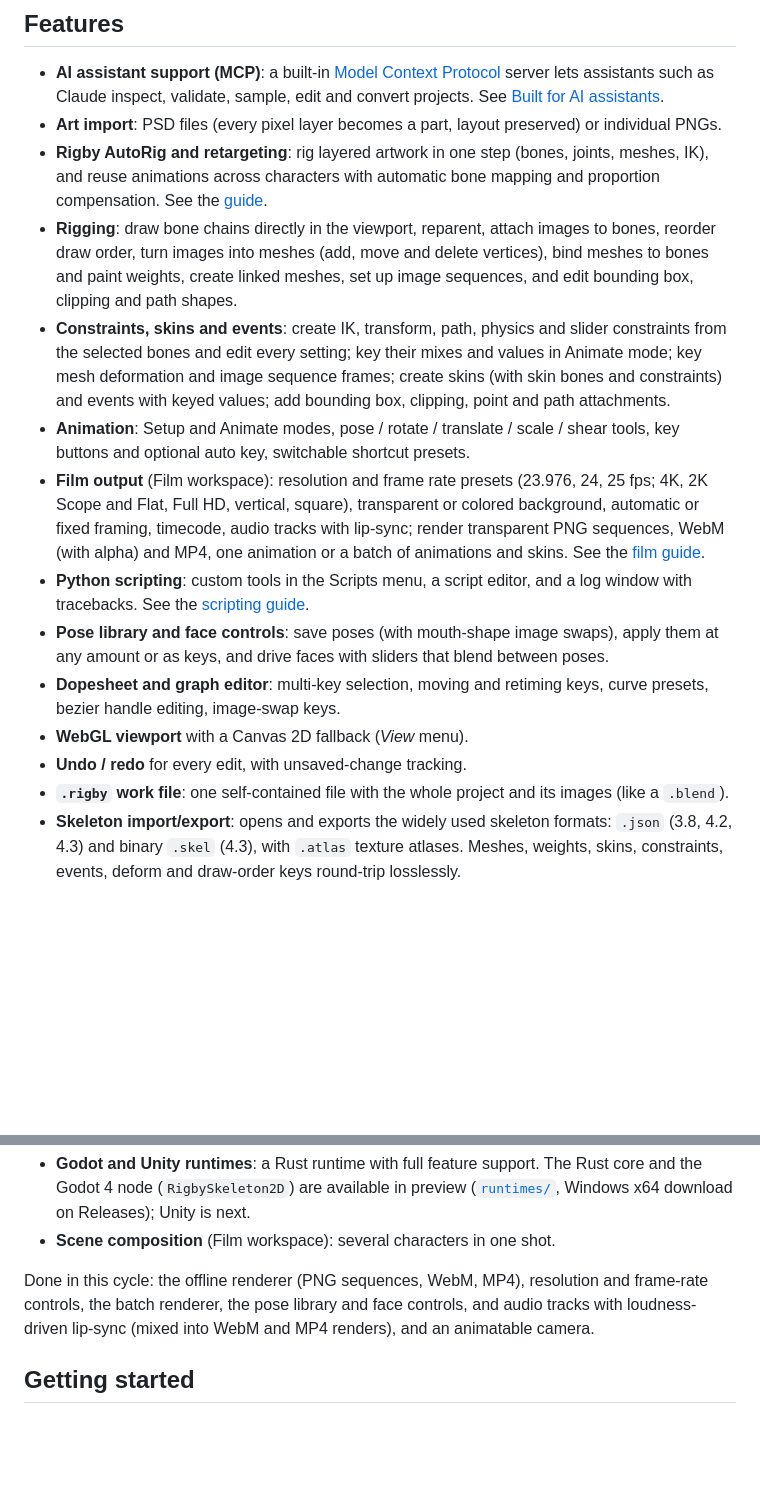
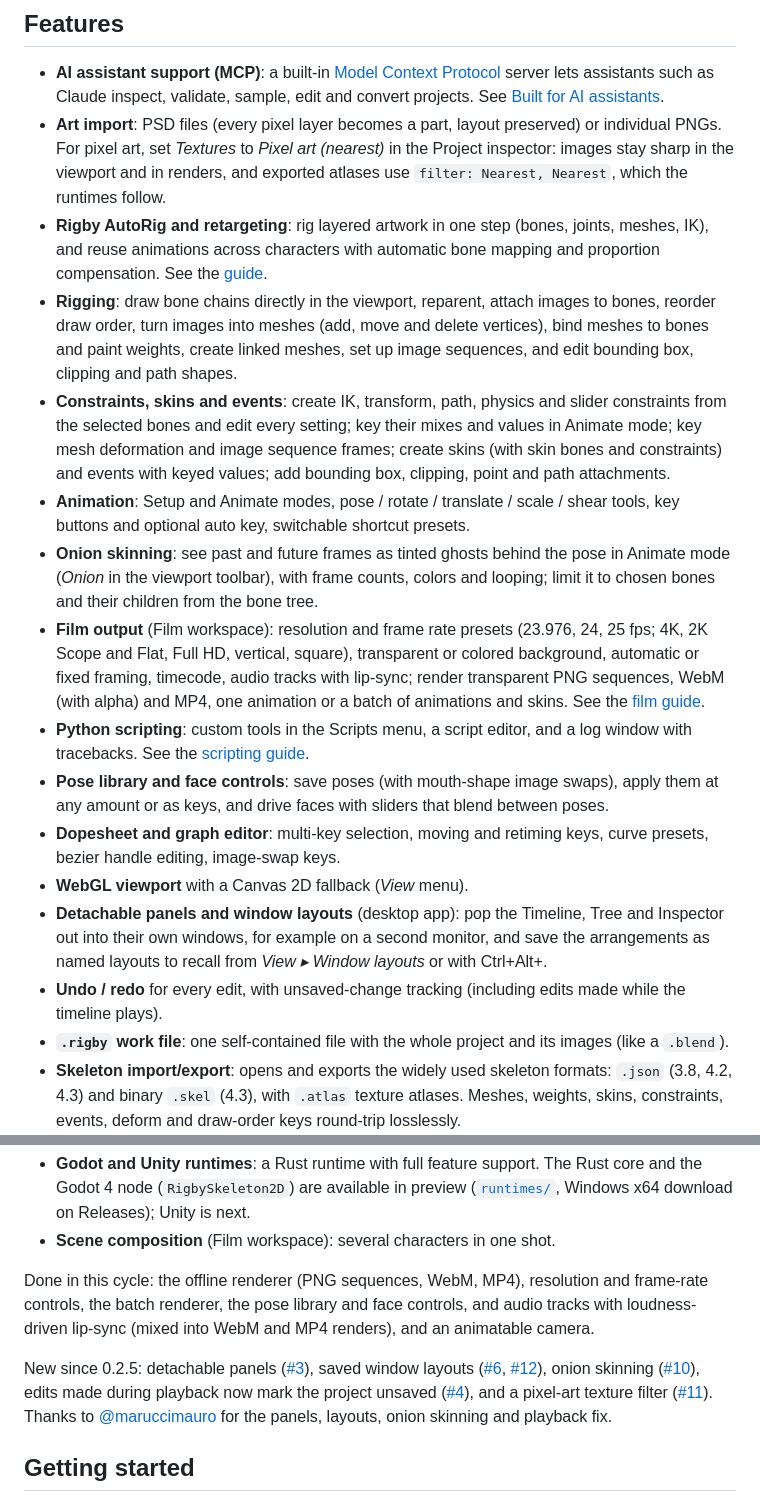
Before and after one commit to TheOsmanYILDIRIM/rigby2d, a Markdown page: README.md, 2 parts joined by grey strips. Rendered like a GitHub page; blank space fills up the shorter version.

Commit message:
README: onion skinning, detachable panels, window layouts, pixel art
Features and the "new since 0.2.5" list cover today's merges (#3, #4,
#6, #10, #12) and the pixel-art texture filter (#11).

```diff
--- a/README.md
+++ b/README.md
@@ -114,17 +114,19 @@ the [scripting guide](docs/scripting.md).
 ## Features
 
 - **AI assistant support (MCP)**: a built-in [Model Context Protocol](https://modelcontextprotocol.io) server lets assistants such as Claude inspect, validate, sample, edit and convert projects. See [Built for AI assistants](#built-for-ai-assistants-mcp).
-- **Art import**: PSD files (every pixel layer becomes a part, layout preserved) or individual PNGs.
+- **Art import**: PSD files (every pixel layer becomes a part, layout preserved) or individual PNGs. For pixel art, set *Textures* to *Pixel art (nearest)* in the Project inspector: images stay sharp in the viewport and in renders, and exported atlases use `filter: Nearest, Nearest`, which the runtimes follow.
 - **Rigby AutoRig and retargeting**: rig layered artwork in one step (bones, joints, meshes, IK), and reuse animations across characters with automatic bone mapping and proportion compensation. See the [guide](docs/autorig.md).
 - **Rigging**: draw bone chains directly in the viewport, reparent, attach images to bones, reorder draw order, turn images into meshes (add, move and delete vertices), bind meshes to bones and paint weights, create linked meshes, set up image sequences, and edit bounding box, clipping and path shapes.
 - **Constraints, skins and events**: create IK, transform, path, physics and slider constraints from the selected bones and edit every setting; key their mixes and values in Animate mode; key mesh deformation and image sequence frames; create skins (with skin bones and constraints) and events with keyed values; add bounding box, clipping, point and path attachments.
 - **Animation**: Setup and Animate modes, pose / rotate / translate / scale / shear tools, key buttons and optional auto key, switchable shortcut presets.
+- **Onion skinning**: see past and future frames as tinted ghosts behind the pose in Animate mode (*Onion* in the viewport toolbar), with frame counts, colors and looping; limit it to chosen bones and their children from the bone tree.
 - **Film output** (Film workspace): resolution and frame rate presets (23.976, 24, 25 fps; 4K, 2K Scope and Flat, Full HD, vertical, square), transparent or colored background, automatic or fixed framing, timecode, audio tracks with lip-sync; render transparent PNG sequences, WebM (with alpha) and MP4, one animation or a batch of animations and skins. See the [film guide](docs/film.md).
 - **Python scripting**: custom tools in the Scripts menu, a script editor, and a log window with tracebacks. See the [scripting guide](docs/scripting.md).
 - **Pose library and face controls**: save poses (with mouth-shape image swaps), apply them at any amount or as keys, and drive faces with sliders that blend between poses.
 - **Dopesheet and graph editor**: multi-key selection, moving and retiming keys, curve presets, bezier handle editing, image-swap keys.
 - **WebGL viewport** with a Canvas 2D fallback (*View* menu).
-- **Undo / redo** for every edit, with unsaved-change tracking.
+- **Detachable panels and window layouts** (desktop app): pop the Timeline, Tree and Inspector out into their own windows, for example on a second monitor, and save the arrangements as named layouts to recall from *View ▸ Window layouts* or with Ctrl+Alt+<digit>.
+- **Undo / redo** for every edit, with unsaved-change tracking (including edits made while the timeline plays).
 - **`.rigby` work file**: one self-contained file with the whole project and its images (like a `.blend`).
 - **Skeleton import/export**: opens and exports the widely used skeleton formats: `.json` (3.8, 4.2, 4.3) and binary `.skel` (4.3), with `.atlas` texture atlases. Meshes, weights, skins, constraints, events, deform and draw-order keys round-trip losslessly.
 - **Runtimes included**: a small dependency-free JavaScript runtime (`src/core`) with animation tracks, events, image sequences, IK, transform, path, physics and slider constraints, plus a reference WebGL renderer (`src/webgl`). A Rust port of it, 3 to 4× faster, powers the Godot runtime (preview, [`runtimes/`](runtimes/)).
@@ -143,6 +145,15 @@ Rigby2D is in early alpha. Work under way:
 Done in this cycle: the offline renderer (PNG sequences, WebM, MP4), resolution and frame-rate
 controls, the batch renderer, the pose library and face controls, and audio tracks with
 loudness-driven lip-sync (mixed into WebM and MP4 renders), and an animatable camera.
+
+New since 0.2.5: detachable panels ([#3](https://github.com/jaisurya-dev-art/rigby2d/pull/3)), saved
+window layouts ([#6](https://github.com/jaisurya-dev-art/rigby2d/pull/6),
+[#12](https://github.com/jaisurya-dev-art/rigby2d/pull/12)), onion skinning
+([#10](https://github.com/jaisurya-dev-art/rigby2d/pull/10)), edits made during playback now mark
+the project unsaved ([#4](https://github.com/jaisurya-dev-art/rigby2d/pull/4)), and a pixel-art
+texture filter ([#11](https://github.com/jaisurya-dev-art/rigby2d/issues/11)). Thanks to
+[@maruccimauro](https://github.com/maruccimauro) for the panels, layouts, onion skinning and
+playback fix.
 
 ## Getting started
 
```
